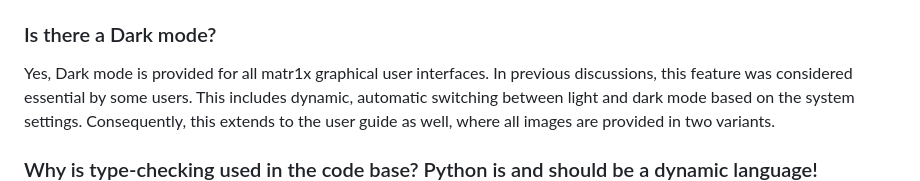
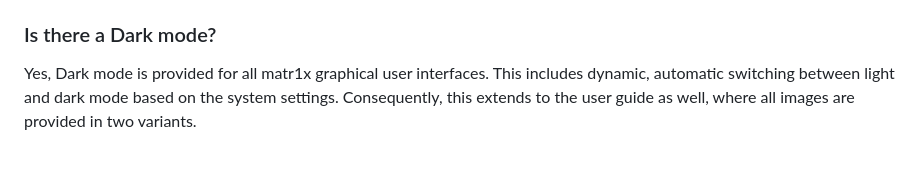
Before and after one commit to andythomas/matr1x, a Markdown page: user_guide/80_FAQ.md, the part around the change. GitHub-like rendering.

Commit message:
remove origin of Dark mode requirement

```diff
--- a/user_guide/80_FAQ.md
+++ b/user_guide/80_FAQ.md
@@ -26,7 +26,6 @@ However, the possibility to run arbitrary Python code in `matrix-script` will to
 ### Is there a Dark mode?
 
 Yes, Dark mode is provided for all matr1x graphical user interfaces.
-In previous discussions, this feature was considered essential by some users.
 This includes dynamic, automatic switching between light and dark mode based on the system settings.
 Consequently, this extends to the user guide as well, where all images are provided in two variants.
 
```
